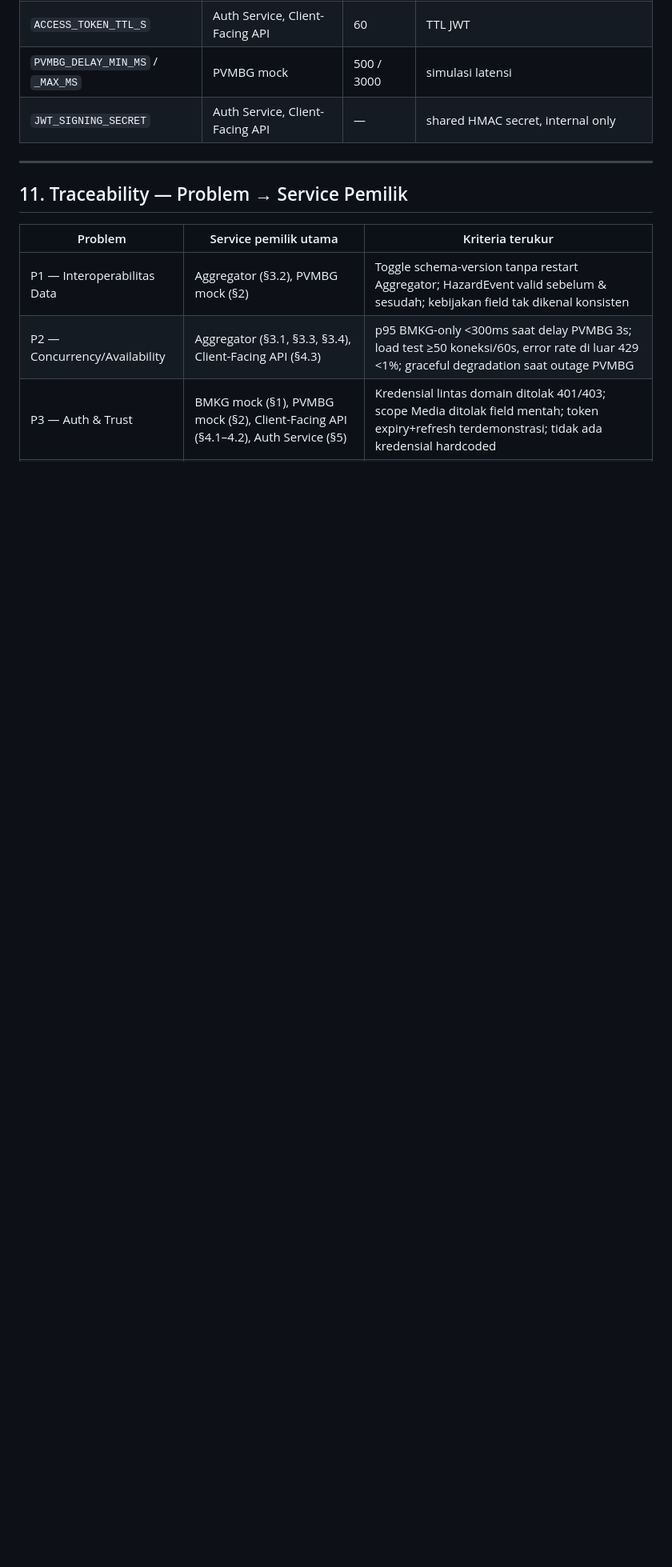
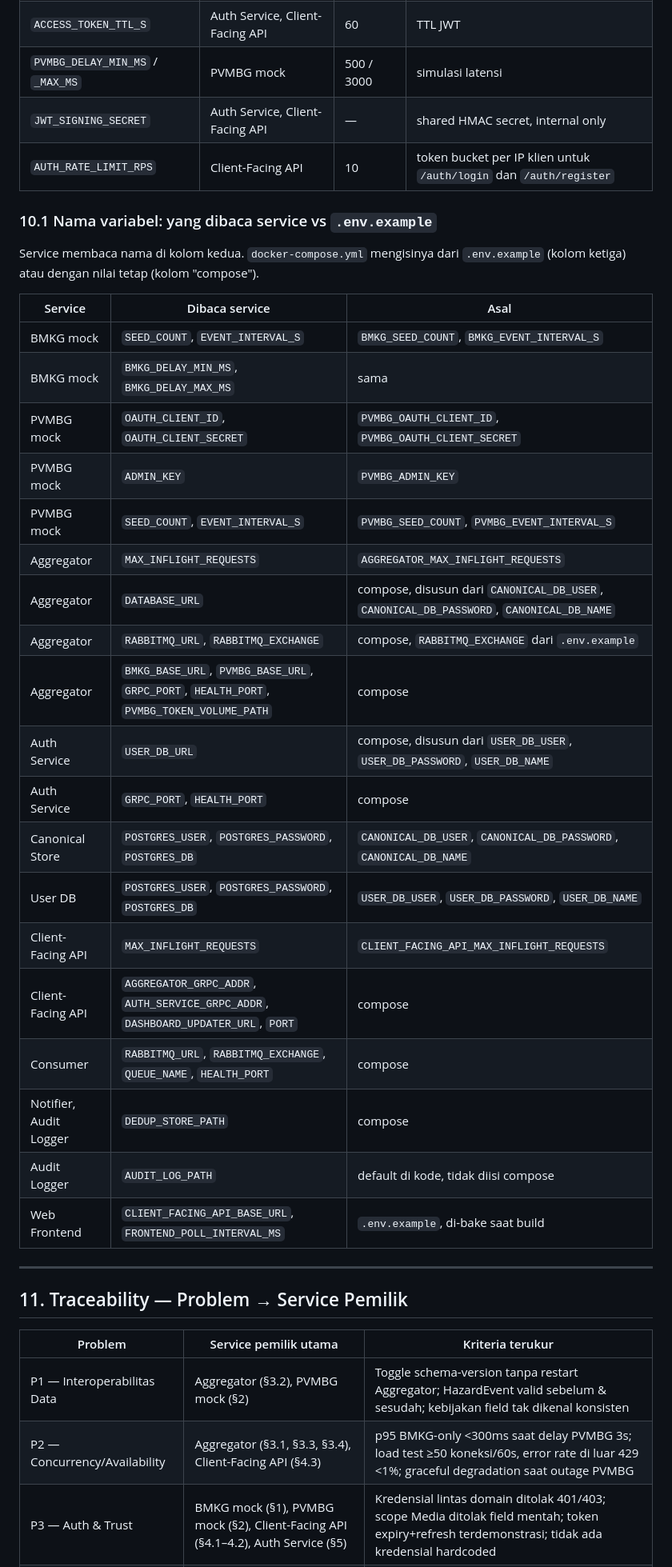
Before and after one commit to brii26/distributed-hazard-coordination, a Markdown page: doc/TRD_M1.md, the part around one of its changes. Shown at 80% size. Drawn GitHub-style; blank space fills up the shorter version.

Commit message:
docs: align TRD configuration names with .env.example

```diff
--- a/doc/TRD_M1.md
+++ b/doc/TRD_M1.md
@@ -630,6 +630,34 @@ Seluruh consumer menggunakan manual acknowledgment — konsekuensinya, setiap co
 | `ACCESS_TOKEN_TTL_S` | Auth Service, Client-Facing API | 60 | TTL JWT |
 | `PVMBG_DELAY_MIN_MS` / `_MAX_MS` | PVMBG mock | 500 / 3000 | simulasi latensi |
 | `JWT_SIGNING_SECRET` | Auth Service, Client-Facing API | — | shared HMAC secret, internal only |
+| `AUTH_RATE_LIMIT_RPS` | Client-Facing API | 10 | token bucket per IP klien untuk `/auth/login` dan `/auth/register` |
+
+### 10.1 Nama variabel: yang dibaca service vs `.env.example`
+
+Service membaca nama di kolom kedua. `docker-compose.yml` mengisinya dari `.env.example` (kolom ketiga) atau dengan nilai tetap (kolom "compose").
+
+| Service | Dibaca service | Asal |
+|---|---|---|
+| BMKG mock | `SEED_COUNT`, `EVENT_INTERVAL_S` | `BMKG_SEED_COUNT`, `BMKG_EVENT_INTERVAL_S` |
+| BMKG mock | `BMKG_DELAY_MIN_MS`, `BMKG_DELAY_MAX_MS` | sama |
+| PVMBG mock | `OAUTH_CLIENT_ID`, `OAUTH_CLIENT_SECRET` | `PVMBG_OAUTH_CLIENT_ID`, `PVMBG_OAUTH_CLIENT_SECRET` |
+| PVMBG mock | `ADMIN_KEY` | `PVMBG_ADMIN_KEY` |
+| PVMBG mock | `SEED_COUNT`, `EVENT_INTERVAL_S` | `PVMBG_SEED_COUNT`, `PVMBG_EVENT_INTERVAL_S` |
+| Aggregator | `MAX_INFLIGHT_REQUESTS` | `AGGREGATOR_MAX_INFLIGHT_REQUESTS` |
+| Aggregator | `DATABASE_URL` | compose, disusun dari `CANONICAL_DB_USER`, `CANONICAL_DB_PASSWORD`, `CANONICAL_DB_NAME` |
+| Aggregator | `RABBITMQ_URL`, `RABBITMQ_EXCHANGE` | compose, `RABBITMQ_EXCHANGE` dari `.env.example` |
+| Aggregator | `BMKG_BASE_URL`, `PVMBG_BASE_URL`, `GRPC_PORT`, `HEALTH_PORT`, `PVMBG_TOKEN_VOLUME_PATH` | compose |
+| Auth Service | `USER_DB_URL` | compose, disusun dari `USER_DB_USER`, `USER_DB_PASSWORD`, `USER_DB_NAME` |
+| Auth Service | `GRPC_PORT`, `HEALTH_PORT` | compose |
+| Canonical Store | `POSTGRES_USER`, `POSTGRES_PASSWORD`, `POSTGRES_DB` | `CANONICAL_DB_USER`, `CANONICAL_DB_PASSWORD`, `CANONICAL_DB_NAME` |
+| User DB | `POSTGRES_USER`, `POSTGRES_PASSWORD`, `POSTGRES_DB` | `USER_DB_USER`, `USER_DB_PASSWORD`, `USER_DB_NAME` |
+| Client-Facing API | `MAX_INFLIGHT_REQUESTS` | `CLIENT_FACING_API_MAX_INFLIGHT_REQUESTS` |
+| Client-Facing API | `AGGREGATOR_GRPC_ADDR`, `AUTH_SERVICE_GRPC_ADDR`, `DASHBOARD_UPDATER_URL`, `PORT` | compose |
+| Consumer | `RABBITMQ_URL`, `RABBITMQ_EXCHANGE`, `QUEUE_NAME`, `HEALTH_PORT` | compose |
+| Notifier, Audit Logger | `DEDUP_STORE_PATH` | compose |
+| Audit Logger | `AUDIT_LOG_PATH` | default di kode, tidak diisi compose |
+| Web Frontend | `CLIENT_FACING_API_BASE_URL`, `FRONTEND_POLL_INTERVAL_MS` | `.env.example`, di-bake saat build |
+
 
 ---
 
```
Also changed, not shown: other parts of doc/TRD_M1.md (+2 -2 lines).
